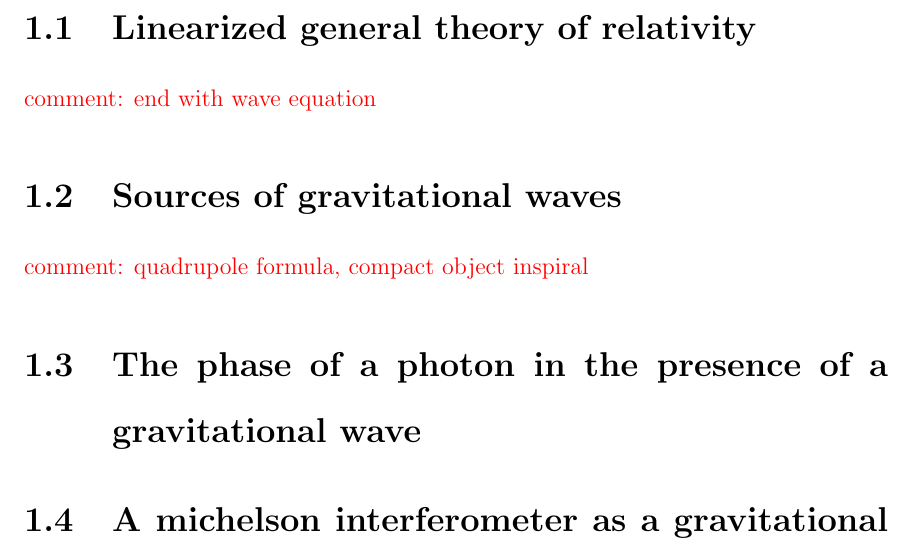
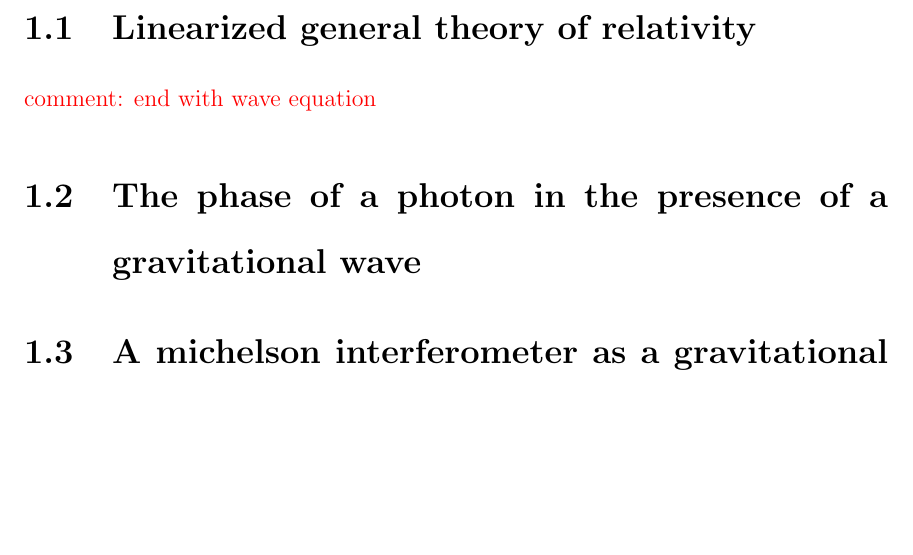
Before and after one commit to nicolassmith/thesis, a LaTeX thesis (main.tex, which reads ch-gws.tex): part of page 15 of 77, cut so that both start at the same text, the shorter picture padded with empty space. Compiled offline with pdfLaTeX.

Commit message:
change outline for ch 1

```diff
--- a/ch-gws.tex
+++ b/ch-gws.tex
@@ -1,10 +1,11 @@
 \chapter{Gravitational waves}
 
+% einstein describes GWs
+
 \section{Linearized general theory of relativity}
+
+%
 \com{end with wave equation}
-
-\section{Sources of gravitational waves}
-\com{quadrupole formula, compact object inspiral}
 
 \section{The phase of a photon in the presence of a gravitational wave}
 
```
